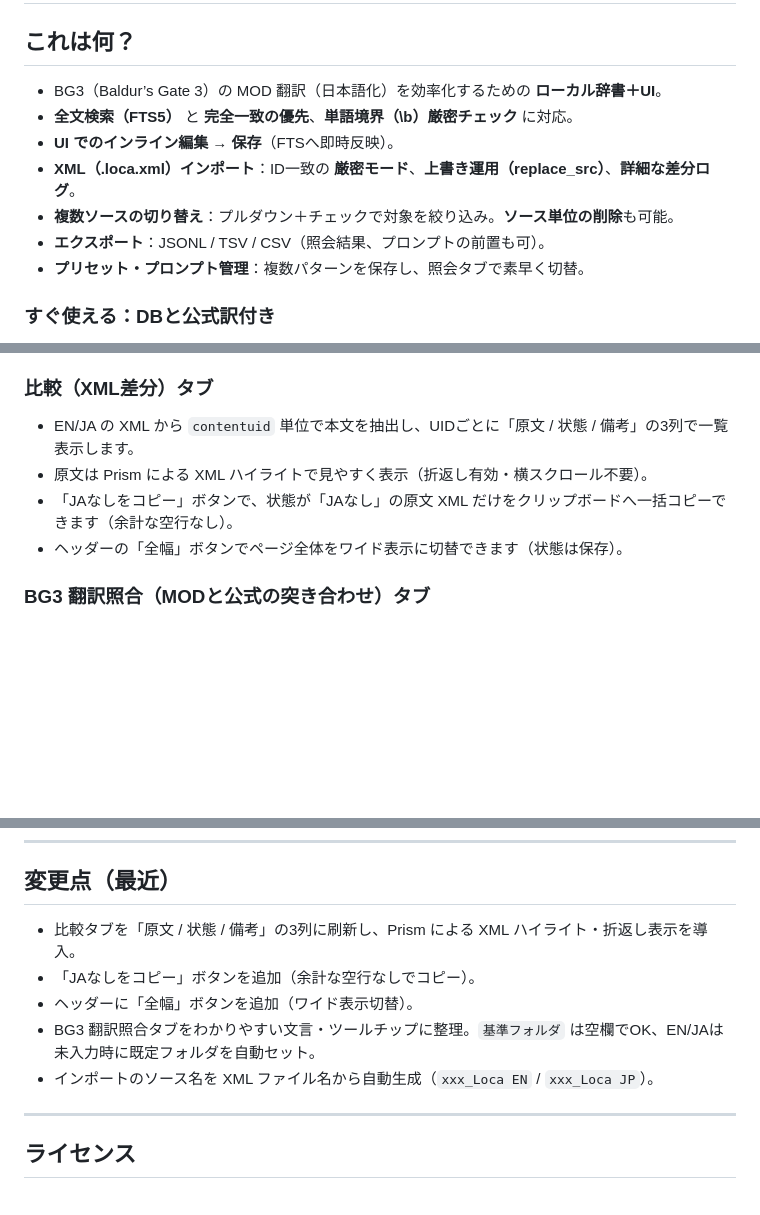
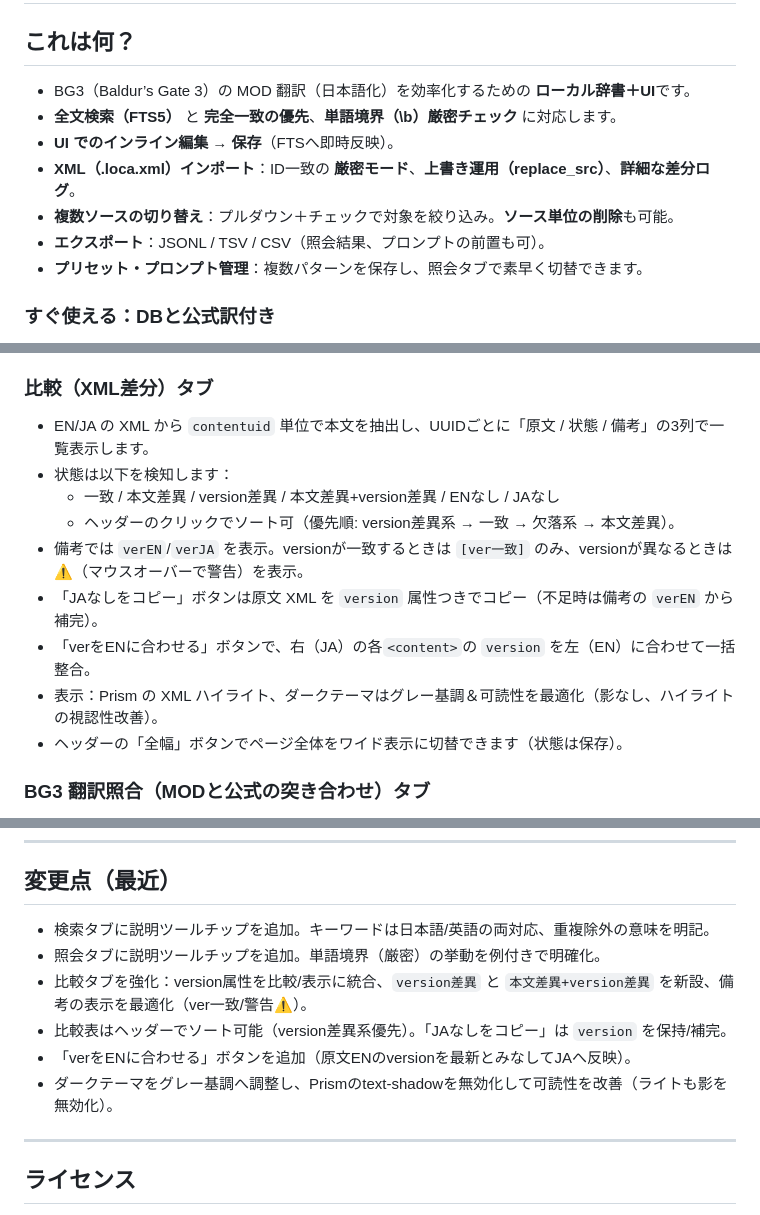
Before and after one commit to mattarilightcha/BG3-Translation-DB-Tool, a Markdown page: README.md, 3 parts joined by grey strips. Rendered like a GitHub page; blank space fills up the shorter version.

Commit message:
docs: README更新と v0.3.3 リリースノート追加

```diff
--- a/README.md
+++ b/README.md
@@ -5,13 +5,13 @@ UI はブラウザ（シングルHTML/JS/CSS）、API は FastAPI で提供し
 ---
 
 ## これは何？
-- BG3（Baldur’s Gate 3）の MOD 翻訳（日本語化）を効率化するための **ローカル辞書＋UI**。
-- **全文検索（FTS5）** と **完全一致の優先**、**単語境界（\b）厳密チェック** に対応。
+- BG3（Baldur’s Gate 3）の MOD 翻訳（日本語化）を効率化するための **ローカル辞書＋UI**です。
+- **全文検索（FTS5）** と **完全一致の優先**、**単語境界（\b）厳密チェック** に対応します。
 - **UI でのインライン編集 → 保存**（FTSへ即時反映）。
 - **XML（.loca.xml）インポート**：ID一致の **厳密モード**、**上書き運用（replace_src）**、**詳細な差分ログ**。
 - **複数ソースの切り替え**：プルダウン＋チェックで対象を絞り込み。**ソース単位の削除**も可能。
 - **エクスポート**：JSONL / TSV / CSV（照会結果、プロンプトの前置も可）。
-- **プリセット・プロンプト管理**：複数パターンを保存し、照会タブで素早く切替。
+- **プリセット・プロンプト管理**：複数パターンを保存し、照会タブで素早く切替できます。
 
 ### すぐ使える：DBと公式訳付き
 リポジトリには **作成済みDB**（`data/app.sqlite`）を同梱。
@@ -96,9 +98,14 @@ uvicorn api.main:app --reload
 - FTS は取り込み完了時に自動で再構築されます。
 
 ### 比較（XML差分）タブ
-- EN/JA の XML から `contentuid` 単位で本文を抽出し、UIDごとに「原文 / 状態 / 備考」の3列で一覧表示します。
-- 原文は Prism による XML ハイライトで見やすく表示（折返し有効・横スクロール不要）。
-- 「JAなしをコピー」ボタンで、状態が「JAなし」の原文 XML だけをクリップボードへ一括コピーできます（余計な空行なし）。
+- EN/JA の XML から `contentuid` 単位で本文を抽出し、UUIDごとに「原文 / 状態 / 備考」の3列で一覧表示します。
+- 状態は以下を検知します：
+  - 一致 / 本文差異 / version差異 / 本文差異+version差異 / ENなし / JAなし
+  - ヘッダーのクリックでソート可（優先順: version差異系 → 一致 → 欠落系 → 本文差異）。
+- 備考では `verEN`/`verJA` を表示。versionが一致するときは `[ver一致]` のみ、versionが異なるときは⚠（マウスオーバーで警告）を表示。
+- 「JAなしをコピー」ボタンは原文 XML を `version` 属性つきでコピー（不足時は備考の `verEN` から補完）。
+- 「verをENに合わせる」ボタンで、右（JA）の各`<content>`の `version` を左（EN）に合わせて一括整合。
+- 表示：Prism の XML ハイライト、ダークテーマはグレー基調＆可読性を最適化（影なし、ハイライトの視認性改善）。
 - ヘッダーの「全幅」ボタンでページ全体をワイド表示に切替できます（状態は保存）。
 
 ### BG3 翻訳照合（MODと公式の突き合わせ）タブ
@@ -162,11 +169,12 @@ A. ソースの絞り込みがかかっていないか確認してください
 ---
 
 ## 変更点（最近）
-- 比較タブを「原文 / 状態 / 備考」の3列に刷新し、Prism による XML ハイライト・折返し表示を導入。
-- 「JAなしをコピー」ボタンを追加（余計な空行なしでコピー）。
-- ヘッダーに「全幅」ボタンを追加（ワイド表示切替）。
-- BG3 翻訳照合タブをわかりやすい文言・ツールチップに整理。`基準フォルダ` は空欄でOK、EN/JAは未入力時に既定フォルダを自動セット。
-- インポートのソース名を XML ファイル名から自動生成（`xxx_Loca EN` / `xxx_Loca JP`）。
+- 検索タブに説明ツールチップを追加。キーワードは日本語/英語の両対応、重複除外の意味を明記。
+- 照会タブに説明ツールチップを追加。単語境界（厳密）の挙動を例付きで明確化。
+- 比較タブを強化：version属性を比較/表示に統合、`version差異` と `本文差異+version差異` を新設、備考の表示を最適化（ver一致/警告⚠）。
+- 比較表はヘッダーでソート可能（version差異系優先）。「JAなしをコピー」は `version` を保持/補完。
+- 「verをENに合わせる」ボタンを追加（原文ENのversionを最新とみなしてJAへ反映）。
+- ダークテーマをグレー基調へ調整し、Prismのtext-shadowを無効化して可読性を改善（ライトも影を無効化）。
 
 ---
 
```
Also changed, not shown: other parts of README.md (+3 -1 lines).
